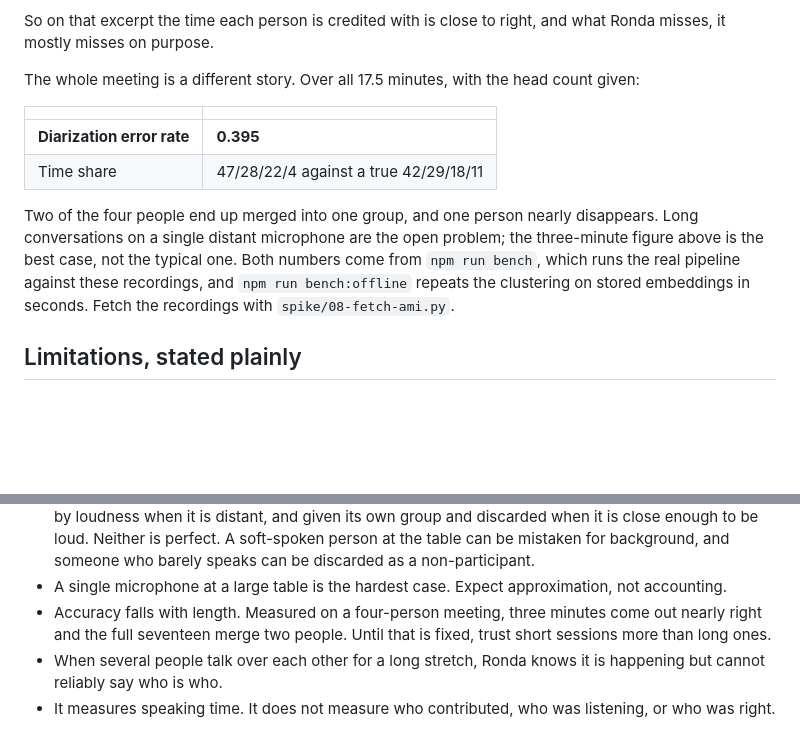
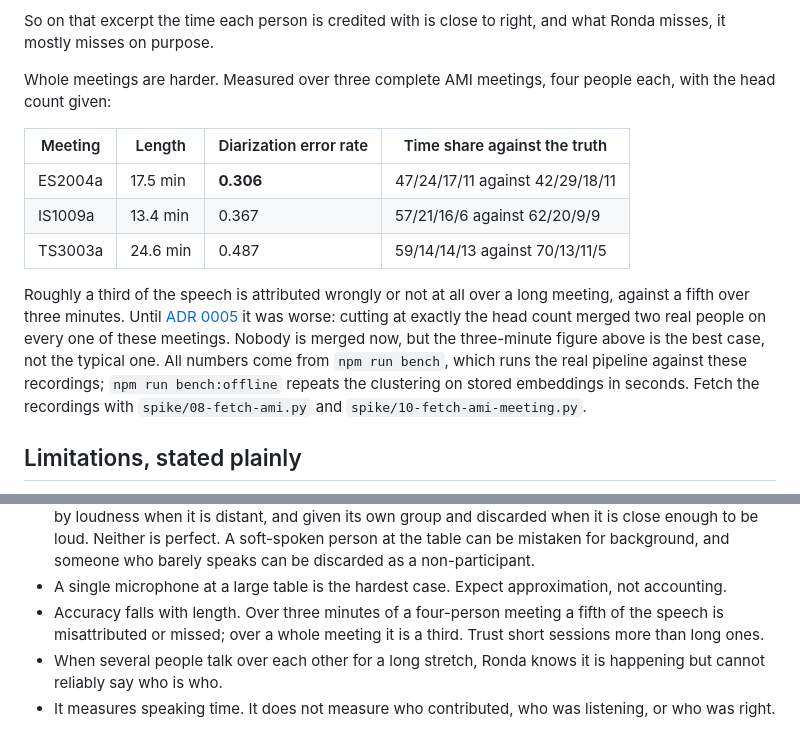
Before and after one commit to jdpinedac/ronda, a Markdown page: README.md, 2 parts joined by grey strips. GitHub-like rendering; blank space fills up the shorter version.

```diff
--- a/README.md
+++ b/README.md
@@ -82,20 +82,23 @@ neither. Another 5.9 s is stretches too short to identify reliably.
 So on that excerpt the time each person is credited with is close to right, and what
 Ronda misses, it mostly misses on purpose.
 
-The whole meeting is a different story. Over all 17.5 minutes, with the head count
-given:
+Whole meetings are harder. Measured over three complete AMI meetings, four people
+each, with the head count given:
 
-| | |
-|---|---|
-| **Diarization error rate** | **0.395** |
-| Time share | 47/28/22/4 against a true 42/29/18/11 |
+| Meeting | Length | Diarization error rate | Time share against the truth |
+|---|---|---|---|
+| ES2004a | 17.5 min | **0.306** | 47/24/17/11 against 42/29/18/11 |
+| IS1009a | 13.4 min | 0.367 | 57/21/16/6 against 62/20/9/9 |
+| TS3003a | 24.6 min | 0.487 | 59/14/14/13 against 70/13/11/5 |
 
-Two of the four people end up merged into one group, and one person nearly
-disappears. Long conversations on a single distant microphone are the open problem;
-the three-minute figure above is the best case, not the typical one. Both numbers come
-from `npm run bench`, which runs the real pipeline against these recordings, and
-`npm run bench:offline` repeats the clustering on stored embeddings in seconds. Fetch
-the recordings with `spike/08-fetch-ami.py`.
+Roughly a third of the speech is attributed wrongly or not at all over a long meeting,
+against a fifth over three minutes. Until [ADR 0005](docs/adr/0005-place-splinters-back-when-the-head-count-is-known.md)
+it was worse: cutting at exactly the head count merged two real people on every one of
+these meetings. Nobody is merged now, but the three-minute figure above is the best
+case, not the typical one. All numbers come from `npm run bench`, which runs the real
+pipeline against these recordings; `npm run bench:offline` repeats the clustering on
+stored embeddings in seconds. Fetch the recordings with `spike/08-fetch-ami.py` and
+`spike/10-fetch-ami-meeting.py`.
 
 ## Limitations, stated plainly
 
@@ -116,9 +119,9 @@ the recordings with `spike/08-fetch-ami.py`.
   as a non-participant.
 - A single microphone at a large table is the hardest case. Expect approximation, not
   accounting.
-- Accuracy falls with length. Measured on a four-person meeting, three minutes come out
-  nearly right and the full seventeen merge two people. Until that is fixed, trust
-  short sessions more than long ones.
+- Accuracy falls with length. Over three minutes of a four-person meeting a fifth of the
+  speech is misattributed or missed; over a whole meeting it is a third. Trust short
+  sessions more than long ones.
 - When several people talk over each other for a long stretch, Ronda knows it is
   happening but cannot reliably say who is who.
 - It measures speaking time. It does not measure who contributed, who was listening,
```
Also changed, not shown: docs/adr/0005-place-splinters-back-when-the-head-count-is-known.md (added, +107 -0 lines).
